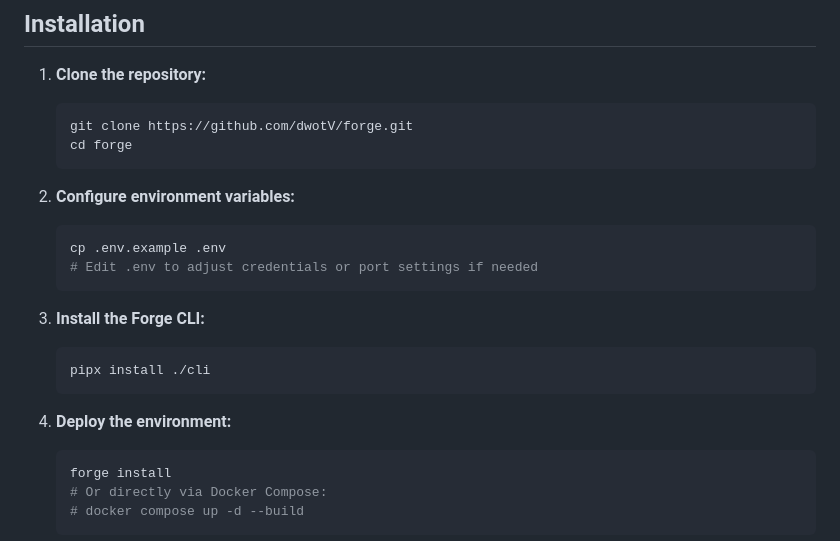
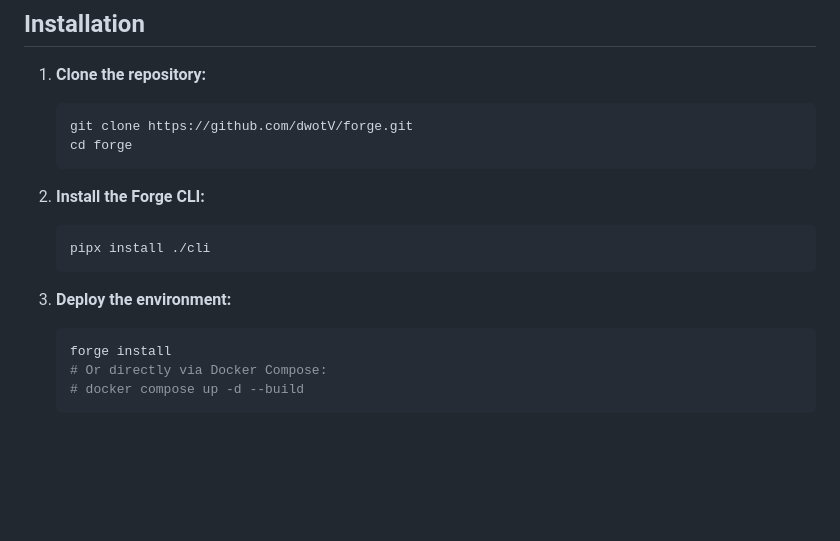
Before and after one commit to dwotV/forge, a Markdown page: README.md, the part around the change. Rendered like a GitHub page; blank space fills up the shorter version.

````diff
--- a/README.md
+++ b/README.md
@@ -33,18 +33,12 @@
    cd forge
    ```
 
-2. **Configure environment variables:**
-   ```bash
-   cp .env.example .env
-   # Edit .env to adjust credentials or port settings if needed
-   ```
-
-3. **Install the Forge CLI:**
+2. **Install the Forge CLI:**
    ```bash
    pipx install ./cli
    ```
 
-4. **Deploy the environment:**
+3. **Deploy the environment:**
    ```bash
    forge install
    # Or directly via Docker Compose:
````
